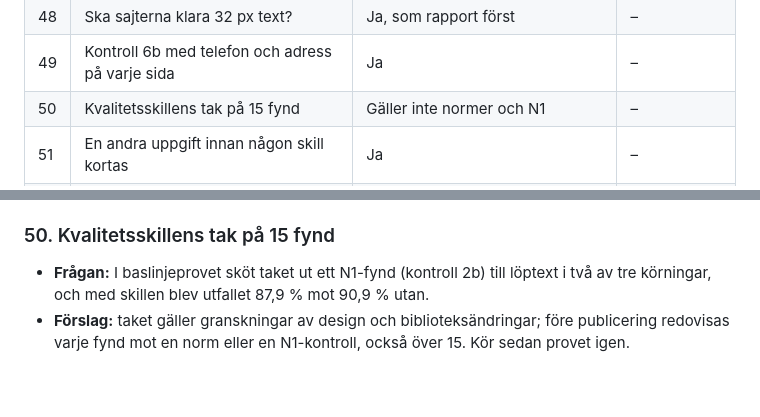
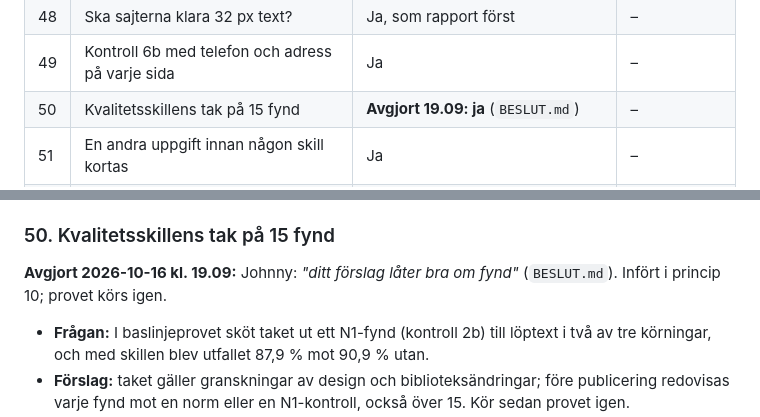
Before and after one commit to Jonkebronk/Nortropic-Builder, a Markdown page: kunskap/research/2026-10-16_tredje-varvet-till-johnny.md, 2 parts joined by grey strips. GitHub-like rendering; blank space fills up the shorter version.

```diff
--- a/kunskap/research/2026-10-16_tredje-varvet-till-johnny.md
+++ b/kunskap/research/2026-10-16_tredje-varvet-till-johnny.md
@@ -59,7 +59,7 @@ Här står de förslagen ur tredje varvets fem grupper: guiden 2-1–2-3, guiden
 | 47 | Felbanken som krav när kontrollskriptet ändras | Ja | – |
 | 48 | Ska sajterna klara 32 px text? | Ja, som rapport först | – |
 | 49 | Kontroll 6b med telefon och adress på varje sida | Ja | – |
-| 50 | Kvalitetsskillens tak på 15 fynd | Gäller inte normer och N1 | – |
+| 50 | Kvalitetsskillens tak på 15 fynd | **Avgjort 19.09: ja** (`BESLUT.md`) | – |
 | 51 | En andra uppgift innan någon skill kortas | Ja | – |
 | 52 | Patientomdömen och tystnadsplikten till juristen | Ja | – |
 
@@ -538,6 +538,8 @@ Grupperna `kontroller` och `baslinje-2` blev klara efter att listan skrevs. Dera
 
 ### 50. Kvalitetsskillens tak på 15 fynd
 
+**Avgjort 2026-10-16 kl. 19.09:** Johnny: *"ditt förslag låter bra om fynd"* (`BESLUT.md`). Infört i princip 10; provet körs igen.
+
 - **Frågan:** I baslinjeprovet sköt taket ut ett N1-fynd (kontroll 2b) till löptext i två av tre körningar, och med skillen blev utfallet 87,9 % mot 90,9 % utan.
 - **Förslag:** taket gäller granskningar av design och biblioteksändringar; före publicering redovisas varje fynd mot en norm eller en N1-kontroll, också över 15. Kör sedan provet igen.
 - **Rekommendation:** ja.
```
Also changed, not shown: BESLUT.md (+12 -0 lines), 1 other file.
